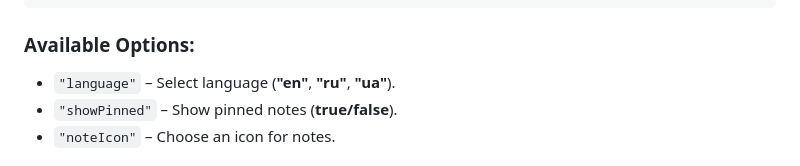
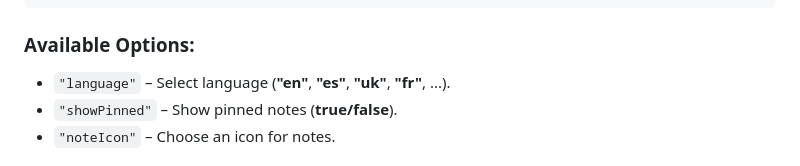
Before and after one commit to taras711/ProTasker, a Markdown page: README.md, the part around the change. GitHub-like rendering.

```diff
--- a/README.md
+++ b/README.md
@@ -91,7 +91,7 @@ The settings file can be found in **settings.json**:
 
 ### Available Options:
 
-- `"language"` – Select language (**"en"**, **"ru"**, **"ua"**).
+- `"language"` – Select language (**"en"**, **"es"**, **"uk"**, **"fr"**, ...).
 - `"showPinned"` – Show pinned notes (**true/false**).
 - `"noteIcon"` – Choose an icon for notes.
 
```
